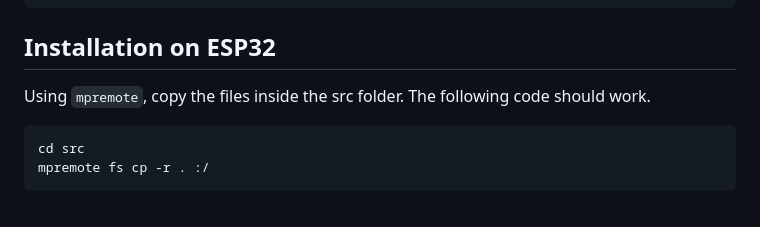
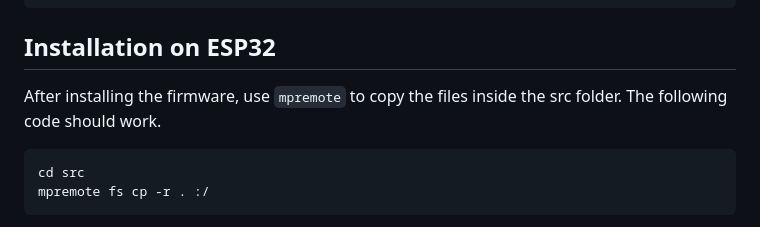
Before and after one commit to benja-opazo/dns-cloudflare-mpy, a Markdown page: README.md, the part around the change. GitHub-like rendering.

````diff
--- a/README.md
+++ b/README.md
@@ -52,7 +52,7 @@ Create a `.vscode` folder with a `settings.json` file:
 
 ## Installation on ESP32
 
-Using `mpremote`, copy the files inside the src folder. The following code should work.
+After installing the firmware, use `mpremote` to copy the files inside the src folder. The following code should work.
 
 ```bash
 cd src
````
